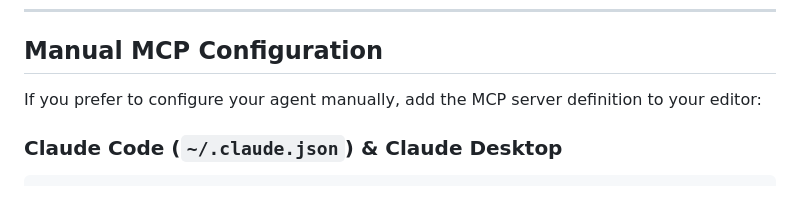
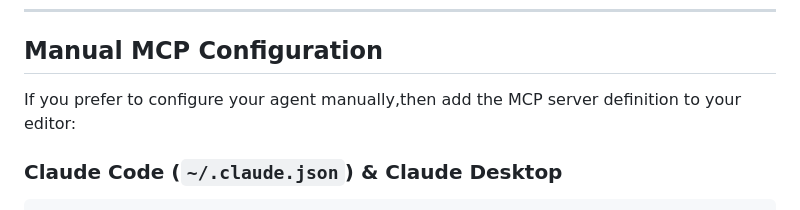
Before and after one commit to ZayniBaloch/persyst, a Markdown page: README.md, the part around the change. GitHub-like rendering.

Commit message:
Hotfix: just test

````diff
--- a/README.md
+++ b/README.md
@@ -45,7 +45,7 @@ This command automatically:
 
 ## Manual MCP Configuration
 
-If you prefer to configure your agent manually, add the MCP server definition to your editor:
+If you prefer to configure your agent manually,then add the MCP server definition to your editor:
 
 ### Claude Code (`~/.claude.json`) & Claude Desktop
 ```json
````
